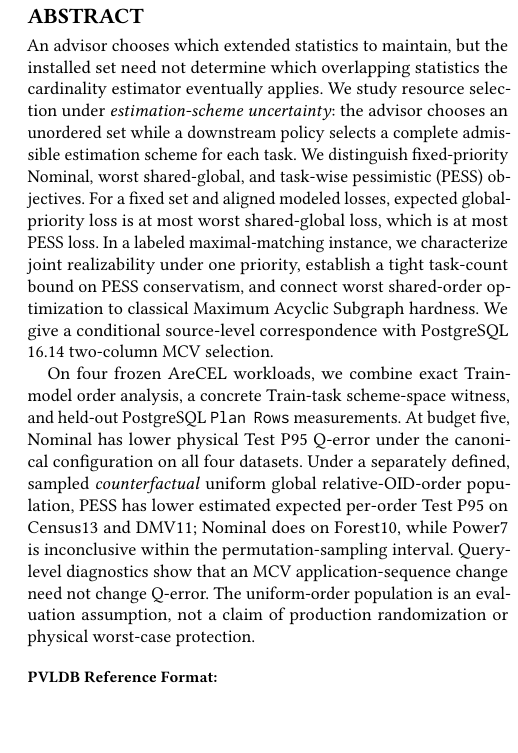
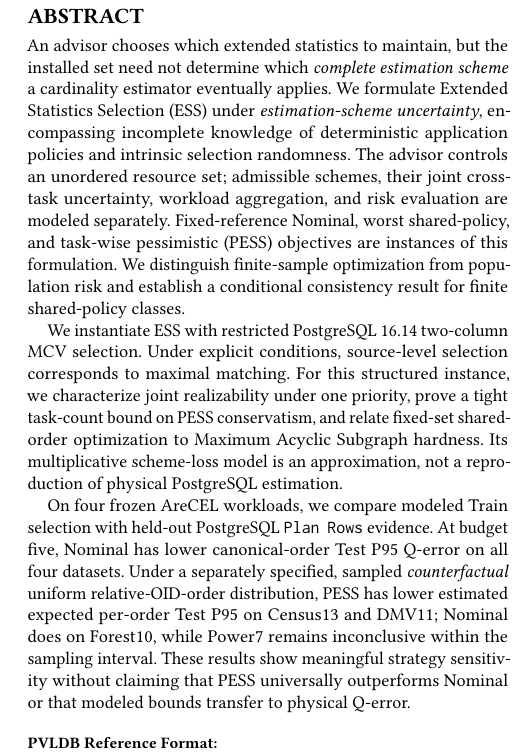
Before and after one commit to 1951123/ess-research, a LaTeX paper (paper/main.tex): part of one column of page 1 of 10, cut so that both start at the same text, the shorter picture padded with empty space. Compiled offline with pdfLaTeX.

Commit message:
paper: align abstract and contribution wording with scheme uncertainty

```diff
--- a/paper/main.tex
+++ b/paper/main.tex
@@ -30,33 +30,40 @@
 }
 
 \begin{abstract}
-An advisor chooses which extended statistics to maintain, but the
-installed set need not determine which overlapping statistics the
-cardinality estimator eventually applies. We study resource selection
-under \emph{estimation-scheme uncertainty}: the advisor chooses an
-unordered set while a downstream policy selects a complete admissible
-estimation scheme for each task. We distinguish fixed-priority Nominal,
-worst shared-global, and task-wise pessimistic (PESS) objectives.
-For a fixed set and aligned modeled losses, expected global-priority
-loss is at most worst shared-global loss, which is at most PESS loss.
-In a labeled maximal-matching instance, we characterize joint
-realizability under one priority, establish a tight task-count bound
-on PESS conservatism, and connect worst shared-order optimization to
-classical Maximum Acyclic Subgraph hardness. We give a conditional
-source-level correspondence with PostgreSQL 16.14 two-column MCV selection.
-
-On four frozen AreCEL workloads, we combine exact Train-model order
-analysis, a concrete Train-task scheme-space witness, and held-out
-PostgreSQL \texttt{Plan Rows} measurements. At budget five, Nominal
-has lower physical Test P95 Q-error under the canonical configuration
-on all four datasets. Under a separately defined, sampled
-\emph{counterfactual} uniform global relative-OID-order population,
-PESS has lower estimated expected per-order Test P95 on Census13 and
-DMV11; Nominal does on Forest10, while Power7 is inconclusive within
-the permutation-sampling interval. Query-level diagnostics show that
-an MCV application-sequence change need not change Q-error.
-The uniform-order population is an evaluation assumption, not a claim
-of production randomization or physical worst-case protection.
+An advisor chooses which extended statistics to maintain, but
+the installed set need not determine which \emph{complete estimation
+scheme} a cardinality estimator eventually applies. We formulate
+Extended Statistics Selection (ESS) under \emph{estimation-scheme
+uncertainty}, encompassing incomplete knowledge of deterministic
+application policies and intrinsic selection randomness. The
+advisor controls an unordered resource set; admissible schemes,
+their joint cross-task uncertainty, workload aggregation, and risk
+evaluation are modeled separately. Fixed-reference Nominal,
+worst shared-policy, and task-wise pessimistic (PESS) objectives
+are instances of this formulation. We distinguish finite-sample
+optimization from population risk and establish a conditional
+consistency result for finite shared-policy classes.
+
+We instantiate ESS with restricted PostgreSQL 16.14 two-column
+MCV selection. Under explicit conditions, source-level selection
+corresponds to maximal matching. For this structured instance,
+we characterize joint realizability under one priority, prove a
+tight task-count bound on PESS conservatism, and relate fixed-set
+shared-order optimization to Maximum Acyclic Subgraph hardness.
+Its multiplicative scheme-loss model is an approximation, not
+a reproduction of physical PostgreSQL estimation.
+
+On four frozen AreCEL workloads, we compare modeled Train
+selection with held-out PostgreSQL \texttt{Plan Rows} evidence.
+At budget five, Nominal has lower canonical-order Test P95
+Q-error on all four datasets. Under a separately specified,
+sampled \emph{counterfactual} uniform relative-OID-order
+distribution, PESS has lower estimated expected per-order Test
+P95 on Census13 and DMV11; Nominal does on Forest10, while
+Power7 remains inconclusive within the sampling interval.
+These results show meaningful strategy sensitivity without
+claiming that PESS universally outperforms Nominal or that
+modeled bounds transfer to physical Q-error.
 \end{abstract}
 
 \maketitle
```
Also changed, not shown: paper/main.tex (6 more changed lines).
